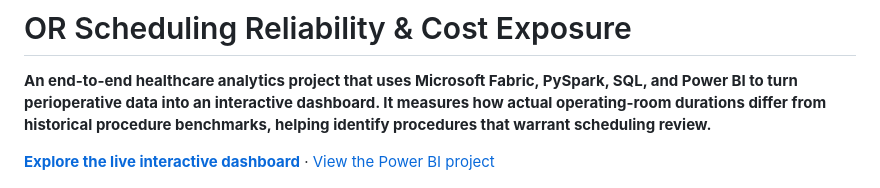
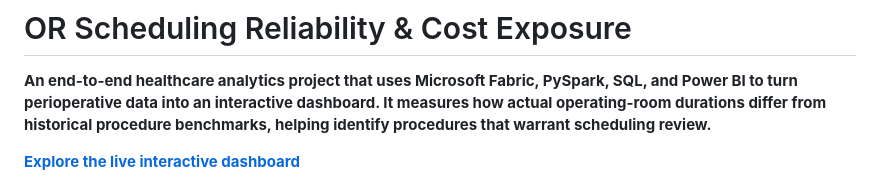
Before and after one commit to thrinesh13/OR-Scheduling-Reliability-Analytics, a Markdown page: README.md, the part around the change. Drawn GitHub-style.

```diff
--- a/README.md
+++ b/README.md
@@ -2,7 +2,7 @@
 
 **An end-to-end healthcare analytics project that uses Microsoft Fabric, PySpark, SQL, and Power BI to turn perioperative data into an interactive dashboard. It measures how actual operating-room durations differ from historical procedure benchmarks, helping identify procedures that warrant scheduling review.**
 
-**[Explore the live interactive dashboard](https://thrinesh13.github.io/OR-Scheduling-Reliability-Analytics/)** · [View the Power BI project](powerbi/OR_Scheduling_Reliability.pbip)
+**[Explore the live interactive dashboard](https://thrinesh13.github.io/OR-Scheduling-Reliability-Analytics/)**
 
 ![Power BI dashboard overview](assets/OR_OVERVIEW.png)
 
```
